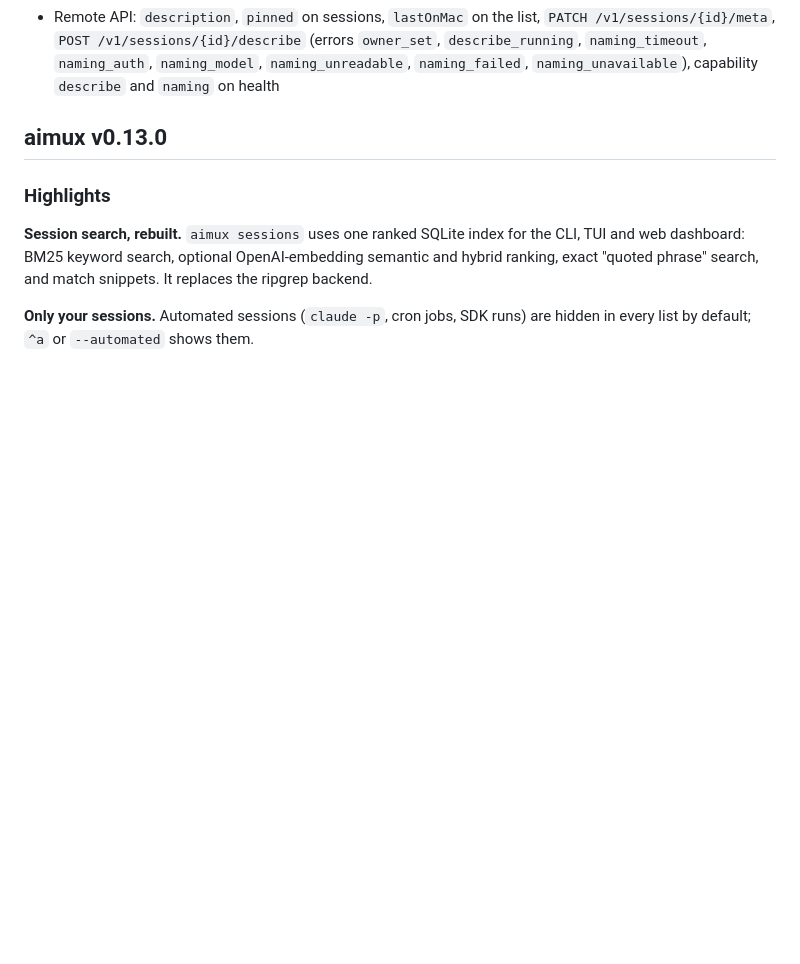
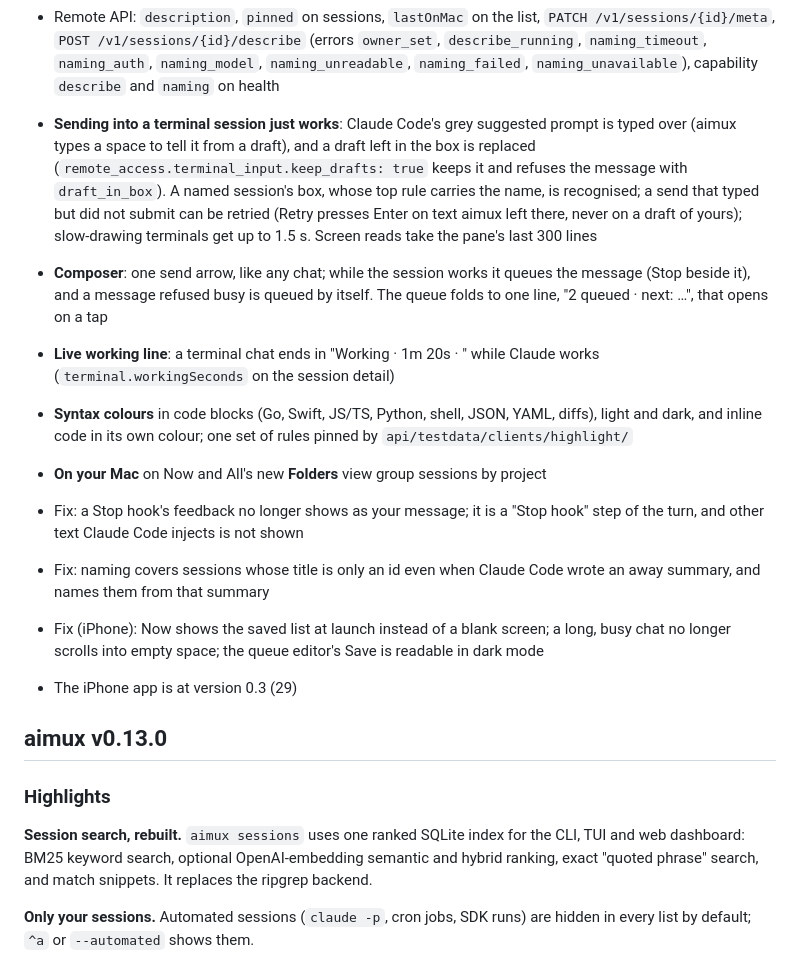
Before and after one commit to zanetworker/aimux, a Markdown page: RELEASE_NOTES.md, the part around the change. Drawn GitHub-style; blank space fills up the shorter version.

```diff
--- a/RELEASE_NOTES.md
+++ b/RELEASE_NOTES.md
@@ -26,6 +26,16 @@
 - **Last on your Mac**: with terminal input on, aimux notes the iTerm2 session in front every 15 seconds while the Mac is in use (memory only; clients hide it after 12 hours)
 - Both clients: Now shows Last on your Mac, then Pinned, then the usual sections (Needs you wins; a session appears once), groups sessions by folder, shows description lines, and searches descriptions. Pin from the web "..." menu or by long press on the iPhone; the info sheet edits the title and description and has Update summary. The iPhone app is at version 0.3 (21)
 - Remote API: `description`, `pinned` on sessions, `lastOnMac` on the list, `PATCH /v1/sessions/{id}/meta`, `POST /v1/sessions/{id}/describe` (errors `owner_set`, `describe_running`, `naming_timeout`, `naming_auth`, `naming_model`, `naming_unreadable`, `naming_failed`, `naming_unavailable`), capability `describe` and `naming` on health
+
+- **Sending into a terminal session just works**: Claude Code's grey suggested prompt is typed over (aimux types a space to tell it from a draft), and a draft left in the box is replaced (`remote_access.terminal_input.keep_drafts: true` keeps it and refuses the message with `draft_in_box`). A named session's box, whose top rule carries the name, is recognised; a send that typed but did not submit can be retried (Retry presses Enter on text aimux left there, never on a draft of yours); slow-drawing terminals get up to 1.5 s. Screen reads take the pane's last 300 lines
+- **Composer**: one send arrow, like any chat; while the session works it queues the message (Stop beside it), and a message refused busy is queued by itself. The queue folds to one line, "2 queued · next: …", that opens on a tap
+- **Live working line**: a terminal chat ends in "Working · 1m 20s · <latest step>" while Claude works (`terminal.workingSeconds` on the session detail)
+- **Syntax colours** in code blocks (Go, Swift, JS/TS, Python, shell, JSON, YAML, diffs), light and dark, and inline code in its own colour; one set of rules pinned by `api/testdata/clients/highlight/`
+- **On your Mac** on Now and All's new **Folders** view group sessions by project
+- Fix: a Stop hook's feedback no longer shows as your message; it is a "Stop hook" step of the turn, and other text Claude Code injects is not shown
+- Fix: naming covers sessions whose title is only an id even when Claude Code wrote an away summary, and names them from that summary
+- Fix (iPhone): Now shows the saved list at launch instead of a blank screen; a long, busy chat no longer scrolls into empty space; the queue editor's Save is readable in dark mode
+- The iPhone app is at version 0.3 (29)
 
 ## aimux v0.13.0
 
```
Also changed, not shown: clients/ios/README.md (+1 -1 lines).
